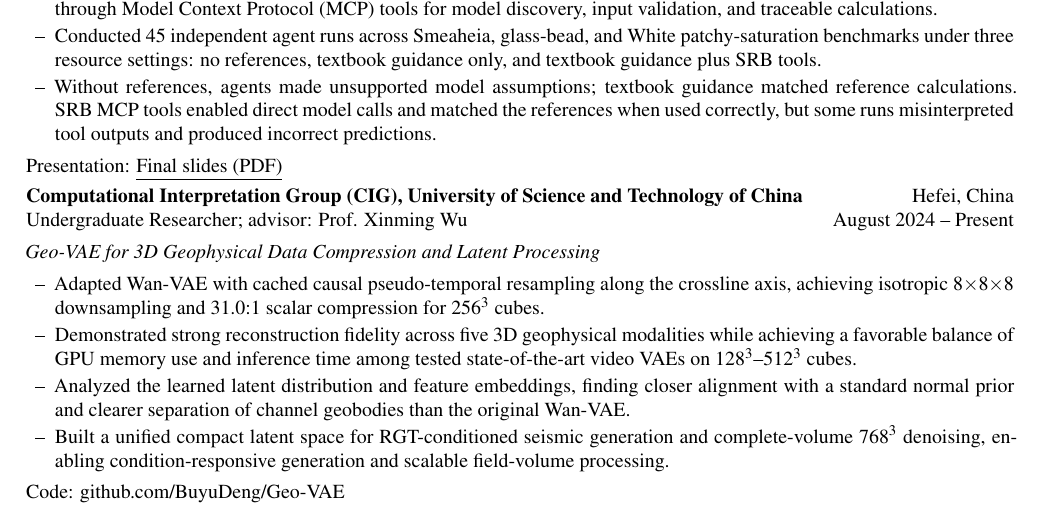
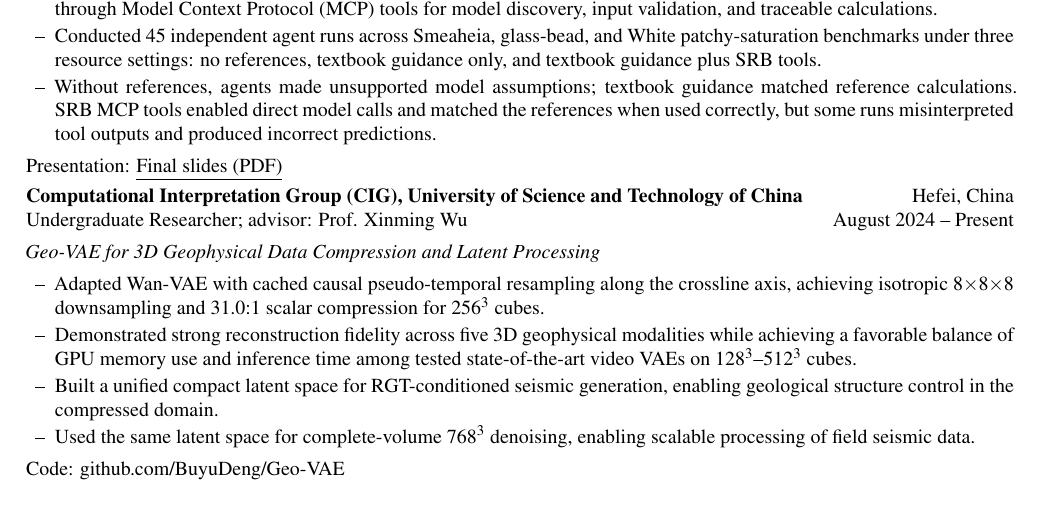
Before and after one commit to BuyuDeng/buyudeng.github.io, a LaTeX CV (CV/template.tex): part of page 1 of 2, cut so that both start at the same text. Compiled offline with XeLaTeX.

Commit message:
Split Geo-VAE downstream work into two CV points

```diff
--- a/CV/template.tex
+++ b/CV/template.tex
@@ -57,8 +57,8 @@ Presentation: \cvlink{https://buyudeng.github.io/Final_Presentation.pdf}{\underl
 \cvlist{
   \item Adapted Wan-VAE with cached causal pseudo-temporal resampling along the crossline axis, achieving isotropic 8$\times$8$\times$8 downsampling and 31.0:1 scalar compression for 256$^3$ cubes.
   \item Demonstrated strong reconstruction fidelity across five 3D geophysical modalities while achieving a favorable balance of GPU memory use and inference time among tested state-of-the-art video VAEs on 128$^3$--512$^3$ cubes.
-  \item Analyzed the learned latent distribution and feature embeddings, finding closer alignment with a standard normal prior and clearer separation of channel geobodies than the original Wan-VAE.
-  \item Built a unified compact latent space for RGT-conditioned seismic generation and complete-volume 768$^3$ denoising, enabling condition-responsive generation and scalable field-volume processing.
+  \item Built a unified compact latent space for RGT-conditioned seismic generation, enabling geological structure control in the compressed domain.
+  \item Used the same latent space for complete-volume 768$^3$ denoising, enabling scalable processing of field seismic data.
 }
 Code: \cvlink{https://github.com/BuyuDeng/Geo-VAE}{github.com/BuyuDeng/Geo-VAE}
 \newpage
```
Also changed, not shown: CV.pdf, CV/template.pdf.
